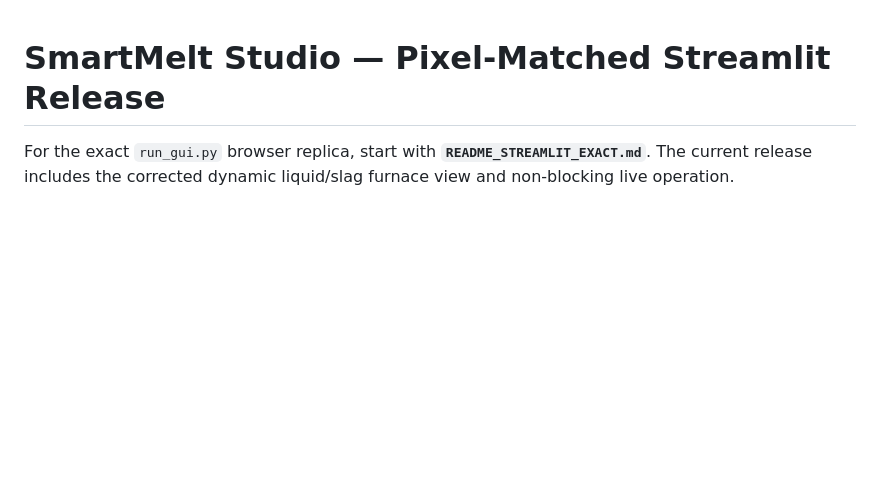
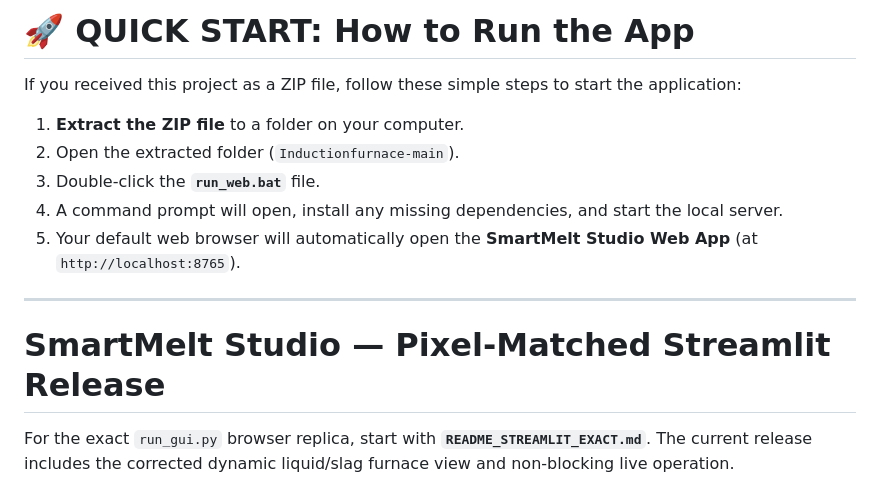
Before and after one commit to SAKTHI7010/furnace_extractmet, a Markdown page: README.md, the part around the change. GitHub-like rendering; blank space fills up the shorter version.

Commit message:
docs: Add quickstart instructions for run_web.bat to README

```diff
--- a/README.md
+++ b/README.md
@@ -1,3 +1,15 @@
+# 🚀 QUICK START: How to Run the App
+
+If you received this project as a ZIP file, follow these simple steps to start the application:
+
+1. **Extract the ZIP file** to a folder on your computer.
+2. Open the extracted folder (`Inductionfurnace-main`).
+3. Double-click the **`run_web.bat`** file.
+4. A command prompt will open, install any missing dependencies, and start the local server.
+5. Your default web browser will automatically open the **SmartMelt Studio Web App** (at `http://localhost:8765`).
+
+---
+
 # SmartMelt Studio — Pixel-Matched Streamlit Release
 
 For the exact `run_gui.py` browser replica, start with **`README_STREAMLIT_EXACT.md`**. The current release includes the corrected dynamic liquid/slag furnace view and non-blocking live operation.
```
